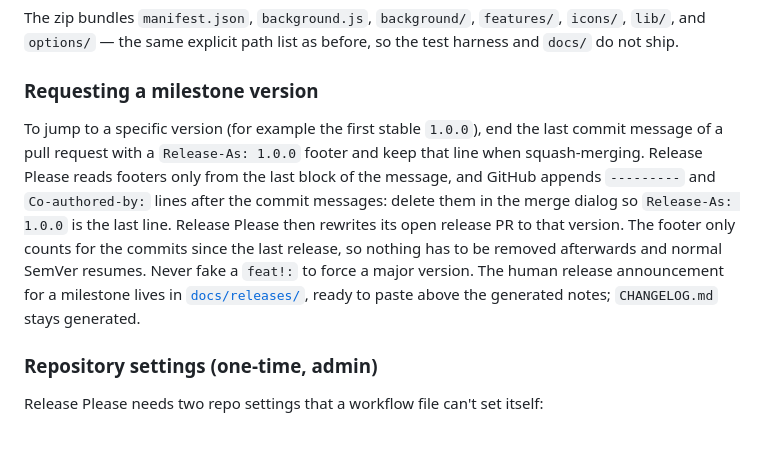
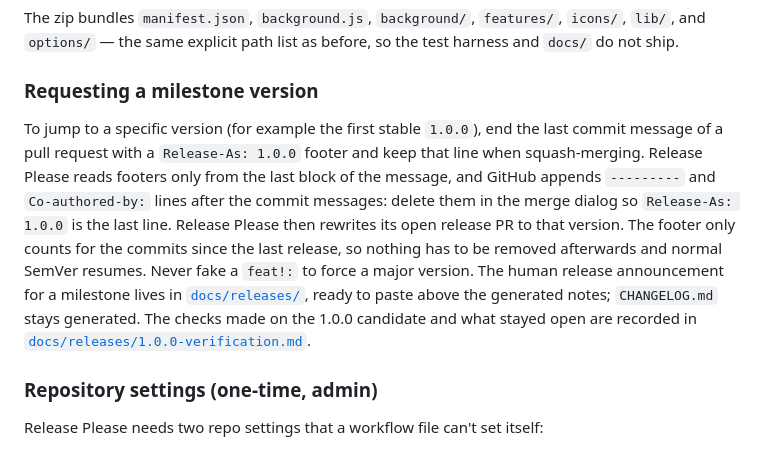
Before and after one commit to cattanisimone/gh-reloaded, a Markdown page: README.md, the part around the change. Drawn GitHub-style.

```diff
--- a/README.md
+++ b/README.md
@@ -208,7 +208,7 @@ The zip bundles `manifest.json`, `background.js`, `background/`, `features/`, `i
 
 ### Requesting a milestone version
 
-To jump to a specific version (for example the first stable `1.0.0`), end the last commit message of a pull request with a `Release-As: 1.0.0` footer and keep that line when squash-merging. Release Please reads footers only from the last block of the message, and GitHub appends `---------` and `Co-authored-by:` lines after the commit messages: delete them in the merge dialog so `Release-As: 1.0.0` is the last line. Release Please then rewrites its open release PR to that version. The footer only counts for the commits since the last release, so nothing has to be removed afterwards and normal SemVer resumes. Never fake a `feat!:` to force a major version. The human release announcement for a milestone lives in [`docs/releases/`](docs/releases), ready to paste above the generated notes; `CHANGELOG.md` stays generated.
+To jump to a specific version (for example the first stable `1.0.0`), end the last commit message of a pull request with a `Release-As: 1.0.0` footer and keep that line when squash-merging. Release Please reads footers only from the last block of the message, and GitHub appends `---------` and `Co-authored-by:` lines after the commit messages: delete them in the merge dialog so `Release-As: 1.0.0` is the last line. Release Please then rewrites its open release PR to that version. The footer only counts for the commits since the last release, so nothing has to be removed afterwards and normal SemVer resumes. Never fake a `feat!:` to force a major version. The human release announcement for a milestone lives in [`docs/releases/`](docs/releases), ready to paste above the generated notes; `CHANGELOG.md` stays generated. The checks made on the 1.0.0 candidate and what stayed open are recorded in [`docs/releases/1.0.0-verification.md`](docs/releases/1.0.0-verification.md).
 
 ### Repository settings (one-time, admin)
 
```
Also changed, not shown: docs/releases/1.0.0-verification.md (added, +64 -0 lines).
